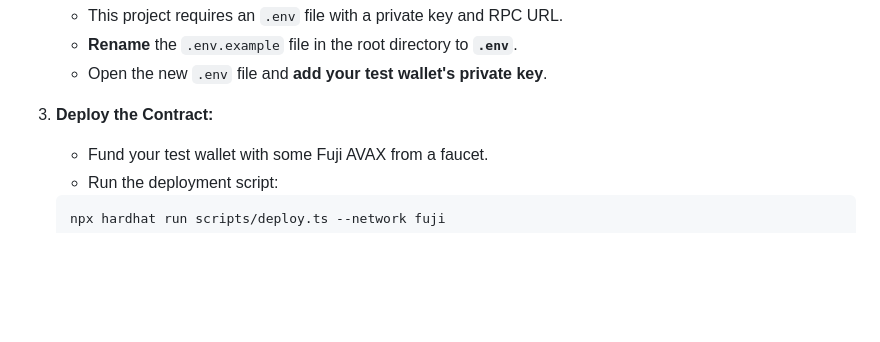
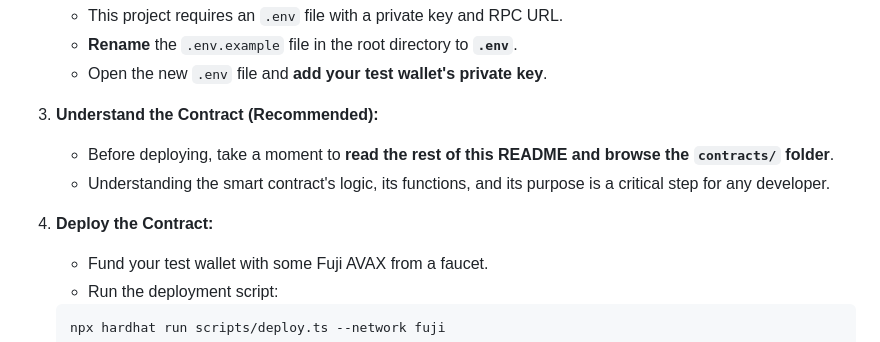
Before and after one commit to ecolab-web3/csa-rwa-solidity, a Markdown page: README.md, the part around the change. Rendered like a GitHub page; blank space fills up the shorter version.

Commit message:
feat(dx): add guided environment setup to boilerplate.

````diff
--- a/README.md
+++ b/README.md
@@ -26,7 +26,11 @@ This repository is a Hardhat-based boilerplate. To deploy this contract, follow
     *   **Rename** the `.env.example` file in the root directory to **`.env`**.
     *   Open the new `.env` file and **add your test wallet's private key**.
 
-3.  **Deploy the Contract:**
+2.  **Understand the Contract (Recommended):**
+    *   Before deploying, take a moment to **read the rest of this README and browse the `contracts/` folder**.
+    *   Understanding the smart contract's logic, its functions, and its purpose is a critical step for any developer.
+
+4.  **Deploy the Contract:**
     *   Fund your test wallet with some Fuji AVAX from a faucet.
     *   Run the deployment script:
     ```sh
````
